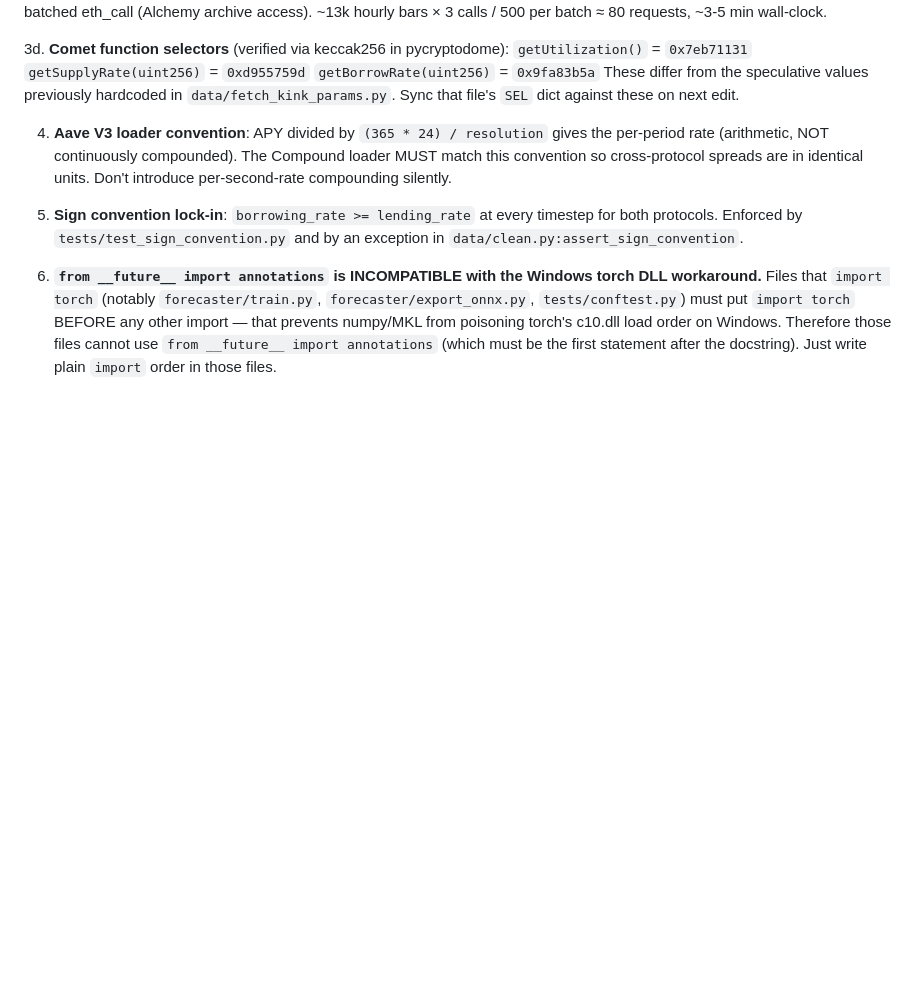
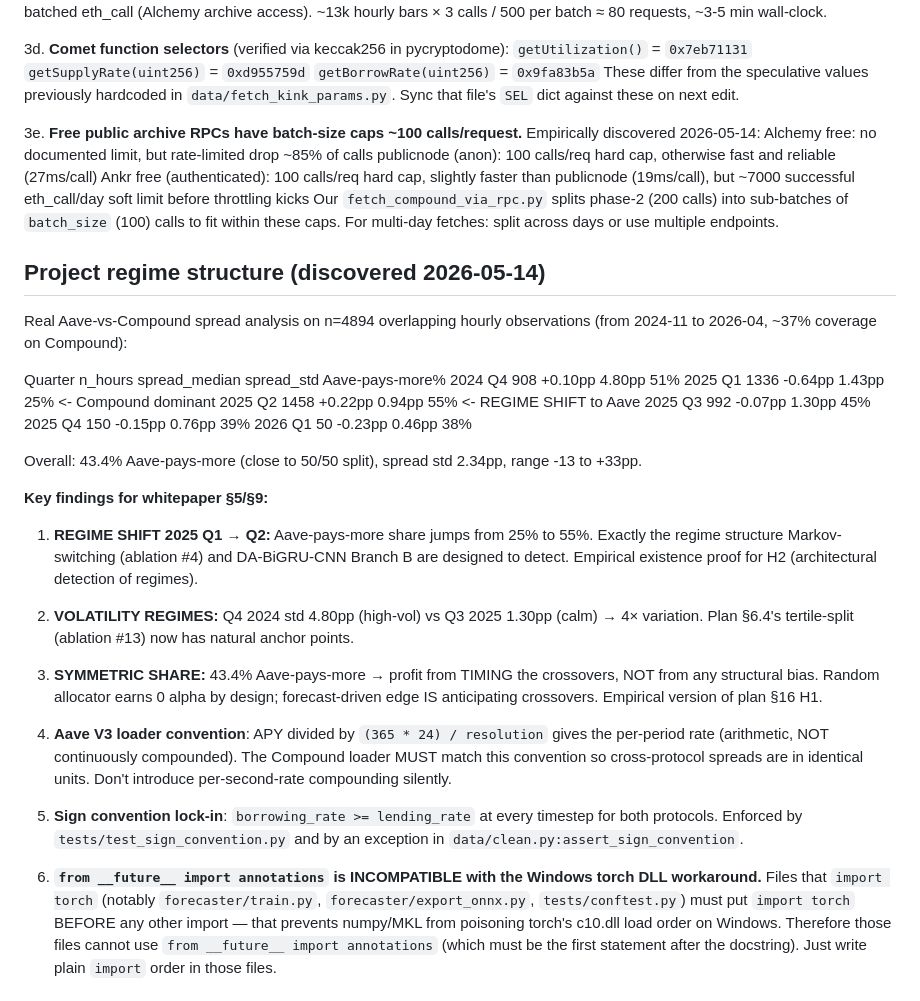
Before and after one commit to SergeySolovyev/icicpe-2026-event-time-mcdm-defi, a Markdown page: CLAUDE.md, the part around the change. Rendered like a GitHub page; blank space fills up the shorter version.

Commit message:
CLAUDE.md: regime-structure findings + free RPC batch caps documented
Captures three key project discoveries from the real-data fetch
session (2026-05-14):

1. Free RPC batch-size caps (~100 calls/req) on publicnode + Ankr.
   Alchemy free rate-limits more aggressively (85% drop). publicnode is
   anonymous and reliable (27ms/call); Ankr authenticated is faster
   (19ms/call) but soft-limits at ~7000 eth_calls/day.

2. Comet function selectors verified via keccak256 (eth_utils +
   pycryptodome backend).

3. NEW: regime-structure section. Real Aave-vs-Compound spread analysis
   on 4894 overlapping hourly observations reveals a 2025 Q1->Q2
   regime shift (Aave-pays-more share jumps 25% -> 55%) and 4x
   volatility variation across quarters. Three findings recorded:
   regime-shift existence proof (for H2), volatility regimes (for
   ablation #13 tertile-split), and symmetric 43.4% share (validates
   predictive-vs-reactive H1: profit from TIMING, not bias).

This file is loaded automatically on every future Claude Code session
in this repo — so the regime story and the RPC gotchas don't need to
be re-discovered. The whitepaper §5/§9 will cite these numbers.

Co-Authored-By: Claude Opus 4.7 (1M context) <noreply@anthropic.com>

```diff
--- a/CLAUDE.md
+++ b/CLAUDE.md
@@ -66,6 +66,52 @@ plan's prepended block.
     These differ from the speculative values previously hardcoded in
     `data/fetch_kink_params.py`. Sync that file's `SEL` dict against
     these on next edit.
+
+3e. **Free public archive RPCs have batch-size caps ~100 calls/request.**
+    Empirically discovered 2026-05-14:
+      Alchemy free:                  no documented limit, but
+                                     rate-limited drop ~85% of calls
+      publicnode (anon):             100 calls/req hard cap, otherwise
+                                     fast and reliable (27ms/call)
+      Ankr free (authenticated):     100 calls/req hard cap, slightly
+                                     faster than publicnode (19ms/call),
+                                     but ~7000 successful eth_call/day
+                                     soft limit before throttling kicks
+    Our `fetch_compound_via_rpc.py` splits phase-2 (200 calls) into
+    sub-batches of `batch_size` (100) calls to fit within these caps.
+    For multi-day fetches: split across days or use multiple endpoints.
+
+## Project regime structure (discovered 2026-05-14)
+
+Real Aave-vs-Compound spread analysis on n=4894 overlapping hourly
+observations (from 2024-11 to 2026-04, ~37% coverage on Compound):
+
+  Quarter    n_hours  spread_median  spread_std  Aave-pays-more%
+  2024 Q4      908     +0.10pp        4.80pp     51%
+  2025 Q1     1336     -0.64pp        1.43pp     25%   <- Compound dominant
+  2025 Q2     1458     +0.22pp        0.94pp     55%   <- REGIME SHIFT to Aave
+  2025 Q3      992     -0.07pp        1.30pp     45%
+  2025 Q4      150     -0.15pp        0.76pp     39%
+  2026 Q1       50     -0.23pp        0.46pp     38%
+
+Overall: 43.4% Aave-pays-more (close to 50/50 split), spread std 2.34pp,
+range -13 to +33pp.
+
+**Key findings for whitepaper §5/§9:**
+
+1. **REGIME SHIFT 2025 Q1 → Q2:** Aave-pays-more share jumps from 25% to
+   55%. Exactly the regime structure Markov-switching (ablation #4) and
+   DA-BiGRU-CNN Branch B are designed to detect. Empirical existence
+   proof for H2 (architectural detection of regimes).
+
+2. **VOLATILITY REGIMES:** Q4 2024 std 4.80pp (high-vol) vs Q3 2025 1.30pp
+   (calm) → 4× variation. Plan §6.4's tertile-split (ablation #13) now
+   has natural anchor points.
+
+3. **SYMMETRIC SHARE:** 43.4% Aave-pays-more → profit from TIMING the
+   crossovers, NOT from any structural bias. Random allocator earns 0
+   alpha by design; forecast-driven edge IS anticipating crossovers.
+   Empirical version of plan §16 H1.
 
 4. **Aave V3 loader convention**: APY divided by `(365 * 24) / resolution`
    gives the per-period rate (arithmetic, NOT continuously compounded).
```
